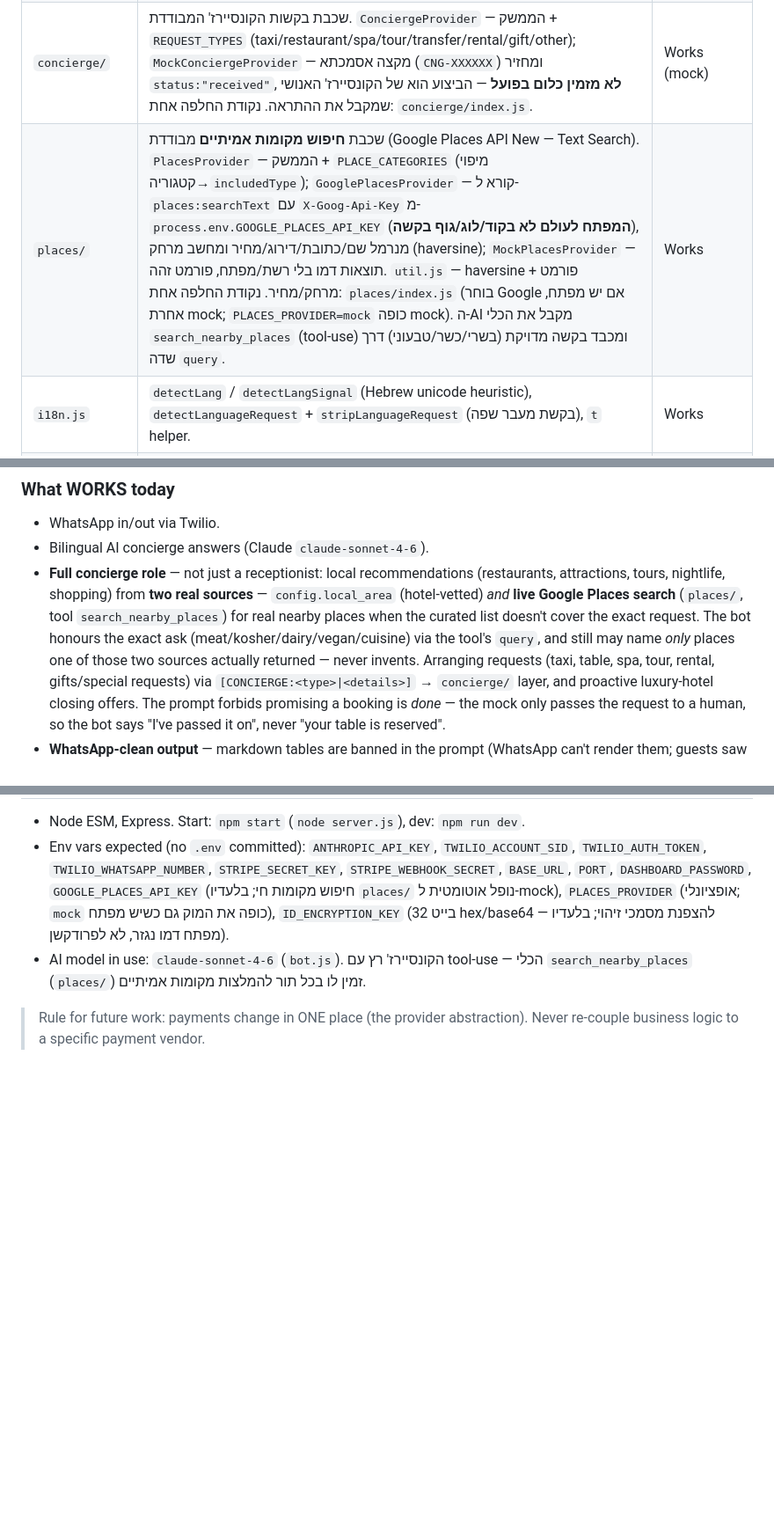
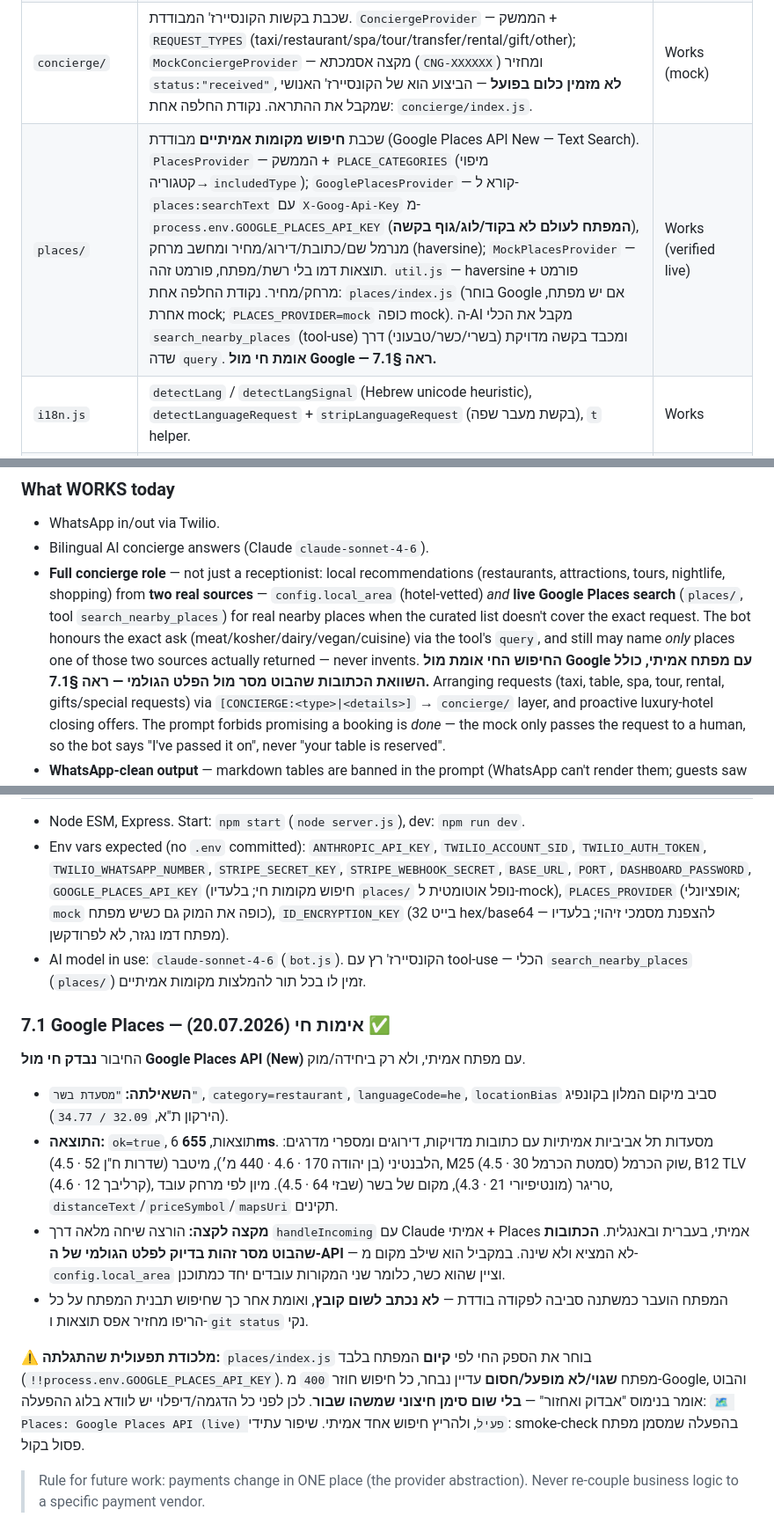
Before and after one commit to Ofek230202/hotel-bot, a Markdown page: CLAUDE.md, 3 parts joined by grey strips. Shown at 88% size. Rendered like a GitHub page; blank space fills up the shorter version.

Commit message:
Document live Google Places verification against the real API
The Places layer was previously covered only by unit tests and a mock. It has
now been exercised against the real Google Places API (New) with a valid key:
query "מסעדת בשר" biased to the hotel's configured coordinates returned 6 real
Tel Aviv restaurants in 655ms, with accurate addresses, ratings and distances.

End-to-end run through handleIncoming (real Claude + real Places, HE and EN)
confirmed the addresses the bot reports match the raw API output exactly — it
does not invent or alter them — while still blending in a curated place from
config.local_area.

Also records an operational trap found during the check: places/index.js picks
the live provider on key *presence* alone, so an invalid or unactivated key is
still selected, every search returns 400, and the bot degrades silently to
"I'll check and get back to you" with no external signal. Startup log must be
verified before any demo; a startup smoke-check is noted as a follow-up.

No key is stored in the repo — it was passed as an environment variable for a
single command and verified absent afterwards.

Co-Authored-By: Claude Opus 4.8 (1M context) <noreply@anthropic.com>
Claude-Session: https://claude.ai/code/session_014DkiV2YaDFKKnfG4zwDTJH

```diff
--- a/CLAUDE.md
+++ b/CLAUDE.md
@@ -56,7 +56,7 @@ Single-file Node/Express app. Functional demo for ONE hotel ("Kempinski"), hardc
 | `state.js` | **In-memory state** (`sessions`, `staffAlerts`, `stats`). `getSession`, `pushHistory`, `patchSession`, `logAlert`. Comment even says "swap for Redis/DB in production". | Works, NOT persistent, NOT multi-tenant |
 | `config.js` | **Single hotel** config: `DEFAULTS` (in code) + `overrides` (persisted in DB, table `config`) → `hotelConfig = deepMerge(DEFAULTS, overrides)`. Identity, dept numbers/emails, times, WiFi, **detailed services** (spa treatments+prices, restaurant, gym, room service, laundry, pool, bar, breakfast), parking, **`local_area`** (concierge knowledge *outside* the hotel: nearby restaurants, attractions, tours, nightlife, shopping, transport), FAQ, welcome, `deposit_amount`, `terms`. `updateConfig` deep-merges + persists. ⚠️ All service/price/policy/area data is **sample data** — every hotel replaces it. | Works for 1 hotel only |
 | `concierge/` | שכבת בקשות הקונסיירז' המבודדת. `ConciergeProvider` — הממשק + `REQUEST_TYPES` (taxi/restaurant/spa/tour/transfer/rental/gift/other); `MockConciergeProvider` — מקצה אסמכתא (`CNG-XXXXXX`) ומחזיר `status:"received"`, **לא מזמין כלום בפועל** — הביצוע הוא של הקונסיירז' האנושי שמקבל את ההתראה. נקודת החלפה אחת: `concierge/index.js`. | Works (mock) |
-| `places/` | שכבת **חיפוש מקומות אמיתיים** מבודדת (Google Places API New — Text Search). `PlacesProvider` — הממשק + `PLACE_CATEGORIES` (מיפוי קטגוריה→`includedType`); `GooglePlacesProvider` — קורא ל-`places:searchText` עם `X-Goog-Api-Key` מ-`process.env.GOOGLE_PLACES_API_KEY` (**המפתח לעולם לא בקוד/לוג/גוף בקשה**), מנרמל שם/כתובת/דירוג/מחיר ומחשב מרחק (haversine); `MockPlacesProvider` — תוצאות דמו בלי רשת/מפתח, פורמט זהה. `util.js` — haversine + פורמט מרחק/מחיר. נקודת החלפה אחת: `places/index.js` (בוחר Google אם יש מפתח, אחרת mock; `PLACES_PROVIDER=mock` כופה mock). ה-AI מקבל את הכלי `search_nearby_places` (tool-use) ומכבד בקשה מדויקת (בשרי/כשר/טבעוני) דרך שדה `query`. | Works |
+| `places/` | שכבת **חיפוש מקומות אמיתיים** מבודדת (Google Places API New — Text Search). `PlacesProvider` — הממשק + `PLACE_CATEGORIES` (מיפוי קטגוריה→`includedType`); `GooglePlacesProvider` — קורא ל-`places:searchText` עם `X-Goog-Api-Key` מ-`process.env.GOOGLE_PLACES_API_KEY` (**המפתח לעולם לא בקוד/לוג/גוף בקשה**), מנרמל שם/כתובת/דירוג/מחיר ומחשב מרחק (haversine); `MockPlacesProvider` — תוצאות דמו בלי רשת/מפתח, פורמט זהה. `util.js` — haversine + פורמט מרחק/מחיר. נקודת החלפה אחת: `places/index.js` (בוחר Google אם יש מפתח, אחרת mock; `PLACES_PROVIDER=mock` כופה mock). ה-AI מקבל את הכלי `search_nearby_places` (tool-use) ומכבד בקשה מדויקת (בשרי/כשר/טבעוני) דרך שדה `query`. **אומת חי מול Google — ראה §7.1.** | Works (verified live) |
 | `i18n.js` | `detectLang` / `detectLangSignal` (Hebrew unicode heuristic), `detectLanguageRequest` + `stripLanguageRequest` (בקשת מעבר שפה), `t` helper. | Works |
 | `validate.js` | אימות קלט האורח: שם (דוחה גם *מילות פקודה* כמו "I want to check in"), מספר הזמנה, תמונת ת"ז, **תאריכי שהייה** (`validateStayDates` — פרסור חופשי HE/EN **מבוסס-תפקיד**: "עד"/"until" לפני תאריך = עזיבה) ו**אישור תנאים** (`validateTermsConfirmation` — דורש נוסח מפורש). + `stripInternalTags` (כולל תג **קטוע**). | Works |
 | `idverify/` | שכבת אימות זהות מבודדת. `vision.js` — בדיקת Claude vision אמיתית **ומחמירה** (בודקת `shows_document`: סלפי/צילום מסך/תמונה אקראית → `is_id=false`; סף ביטחון 0.7); `MockIdProvider` — אוכף `ACCEPTED_DOC_TYPES = {id_card, passport}` **בקוד** (לא רק ב-prompt), ושומר את המסמך **מוצפן at-rest** (`crypto.js`, AES-256-GCM, קובץ `.enc`) — דמו מקומי, לא plaintext. הסבר הדחייה לאורח **גנרי** (לא נוקב בשם המסמך שנשלח). נקודת החלפה אחת: `idverify/index.js` (שם גם ה-hand-off העתידי ל-PMS). | Works |
@@ -72,7 +72,8 @@ Single-file Node/Express app. Functional demo for ONE hotel ("Kempinski"), hardc
   (hotel-vetted) *and* **live Google Places search** (`places/`, tool `search_nearby_places`) for
   real nearby places when the curated list doesn't cover the exact request. The bot honours the
   exact ask (meat/kosher/dairy/vegan/cuisine) via the tool's `query`, and still may name *only*
-  places one of those two sources actually returned — never invents. Arranging requests (taxi,
+  places one of those two sources actually returned — never invents. **החיפוש החי אומת מול Google
+  עם מפתח אמיתי, כולל השוואת הכתובות שהבוט מסר מול הפלט הגולמי — ראה §7.1.** Arranging requests (taxi,
   table, spa, tour, rental, gifts/special requests) via `[CONCIERGE:<type>|<details>]` →
   `concierge/` layer, and proactive luxury-hotel closing offers.
   The prompt forbids promising a booking is *done* — the mock only passes the request to a human,
@@ -334,5 +335,27 @@ Priority order (to be decided together):
 - AI model in use: `claude-sonnet-4-6` (`bot.js`). הקונסיירז' רץ עם tool-use — הכלי
   `search_nearby_places` (`places/`) זמין לו בכל תור להמלצות מקומות אמיתיים.
 
+### 7.1 Google Places — אימות חי (20.07.2026) ✅
+
+החיבור **נבדק חי מול Google Places API (New)** עם מפתח אמיתי, ולא רק ביחידה/מוק.
+
+- **השאילתה:** `"מסעדת בשר"`, `category=restaurant`, `languageCode=he`, `locationBias` סביב
+  מיקום המלון בקונפיג (הירקון ת"א, `32.09 / 34.77`).
+- **התוצאה:** `ok=true`, 6 תוצאות, **655ms**. מסעדות תל אביביות אמיתיות עם כתובות מדויקות,
+  דירוגים ומספרי מדרגים: הלבנטיני (בן יהודה 170 · 4.6 · 440 מ׳), מיטבר (שדרות ח"ן 52 · 4.5),
+  M25 שוק הכרמל (סמטת הכרמל 30 · 4.5), B12 TLV (קרליבך 12 · 4.6), טריגר (מונטיפיורי 21 · 4.3),
+  מקום של בשר (שבזי 64 · 4.5). מיון לפי מרחק עובד, `distanceText`/`priceSymbol`/`mapsUri` תקינים.
+- **מקצה לקצה:** הורצה שיחה מלאה דרך `handleIncoming` עם Claude אמיתי + Places אמיתי, בעברית
+  ובאנגלית. **הכתובות שהבוט מסר זהות בדיוק לפלט הגולמי של ה-API** — לא המציא ולא שינה. במקביל
+  הוא שילב מקום מ-`config.local_area` וציין שהוא כשר, כלומר שני המקורות עובדים יחד כמתוכנן.
+- המפתח הועבר כמשתנה סביבה לפקודה בודדת — **לא נכתב לשום קובץ**, ואומת אחר כך שחיפוש תבנית
+  המפתח על כל הריפו מחזיר אפס תוצאות ו-`git status` נקי.
+
+⚠️ **מלכודת תפעולית שהתגלתה:** `places/index.js` בוחר את הספק החי לפי **קיום** המפתח בלבד
+(`!!process.env.GOOGLE_PLACES_API_KEY`). מפתח **שגוי/לא מופעל/חסום** עדיין נבחר, כל חיפוש חוזר
+`400` מ-Google, והבוט אומר בנימוס "אבדוק ואחזור" — **בלי שום סימן חיצוני שמשהו שבור**.
+לכן לפני כל הדגמה/דיפלוי יש לוודא בלוג ההפעלה: `🗺️ Places: Google Places API (live) פעיל`,
+ולהריץ חיפוש אחד אמיתי. שיפור עתידי: smoke-check בהפעלה שמסמן מפתח פסול בקול.
+
 > Rule for future work: payments change in ONE place (the provider abstraction). Never re-couple
 > business logic to a specific payment vendor.
```
